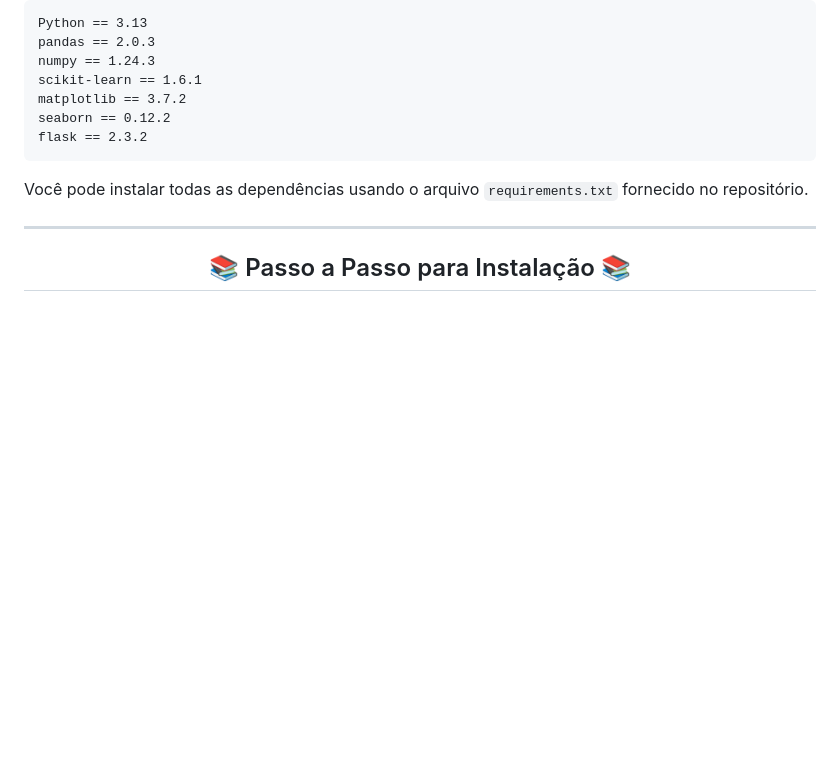
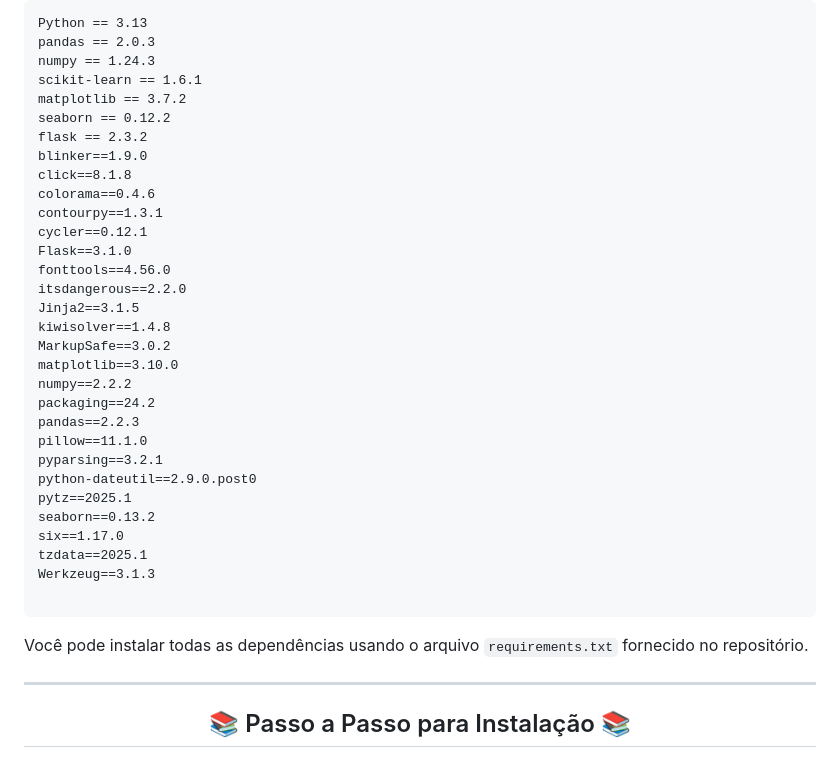
Before and after one commit to RIGOandre/IncidiumCD, a Markdown page: README.md, the part around the change. Drawn GitHub-style; blank space fills up the shorter version.

````diff
--- a/README.md
+++ b/README.md
@@ -60,6 +60,30 @@ scikit-learn == 1.6.1
 matplotlib == 3.7.2
 seaborn == 0.12.2
 flask == 2.3.2
+blinker==1.9.0
+click==8.1.8
+colorama==0.4.6
+contourpy==1.3.1
+cycler==0.12.1
+Flask==3.1.0
+fonttools==4.56.0
+itsdangerous==2.2.0
+Jinja2==3.1.5
+kiwisolver==1.4.8
+MarkupSafe==3.0.2
+matplotlib==3.10.0
+numpy==2.2.2
+packaging==24.2
+pandas==2.2.3
+pillow==11.1.0
+pyparsing==3.2.1
+python-dateutil==2.9.0.post0
+pytz==2025.1
+seaborn==0.13.2
+six==1.17.0
+tzdata==2025.1
+Werkzeug==3.1.3
+
 ```
 
 Você pode instalar todas as dependências usando o arquivo `requirements.txt` fornecido no repositório.
````
